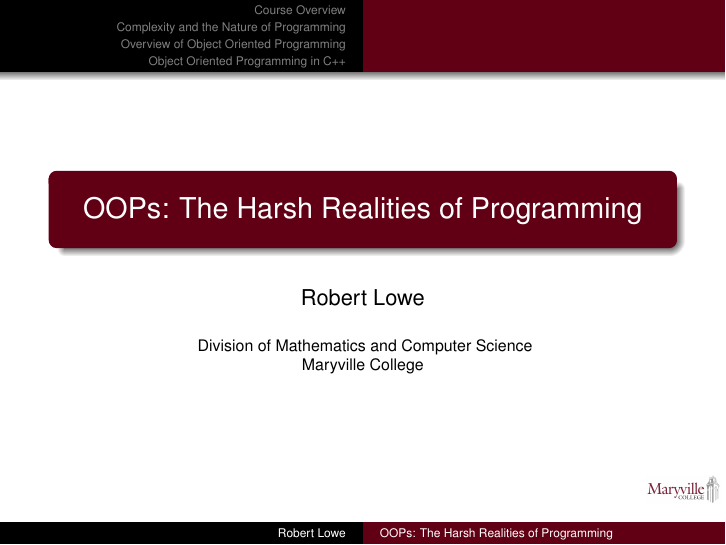
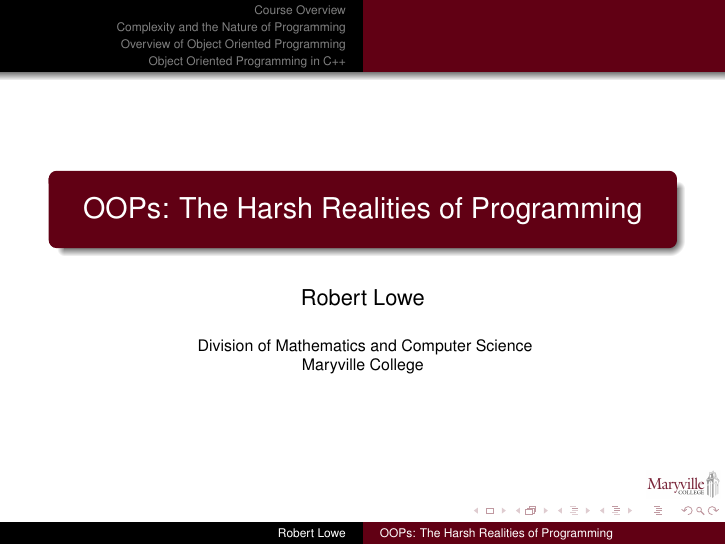
Before and after one commit to pngwen/CSC112-Slides, LaTeX slides (01-OOPs-Harsh-Realities.tex): page 1 of 25 before the commit and page 1 of 57 after it. Compiled offline with pdfLaTeX.

Commit message:
Added conditional handout building

```diff
--- a/01-OOPs-Harsh-Realities.tex
+++ b/01-OOPs-Harsh-Realities.tex
@@ -1,4 +1,9 @@
+\ifdefined\HANDOUT
 \documentclass[handout]{beamer}
+\else
+\documentclass{beamer}
+\fi
+
 \mode<presentation>
 {
   \usetheme{Warsaw}
```
